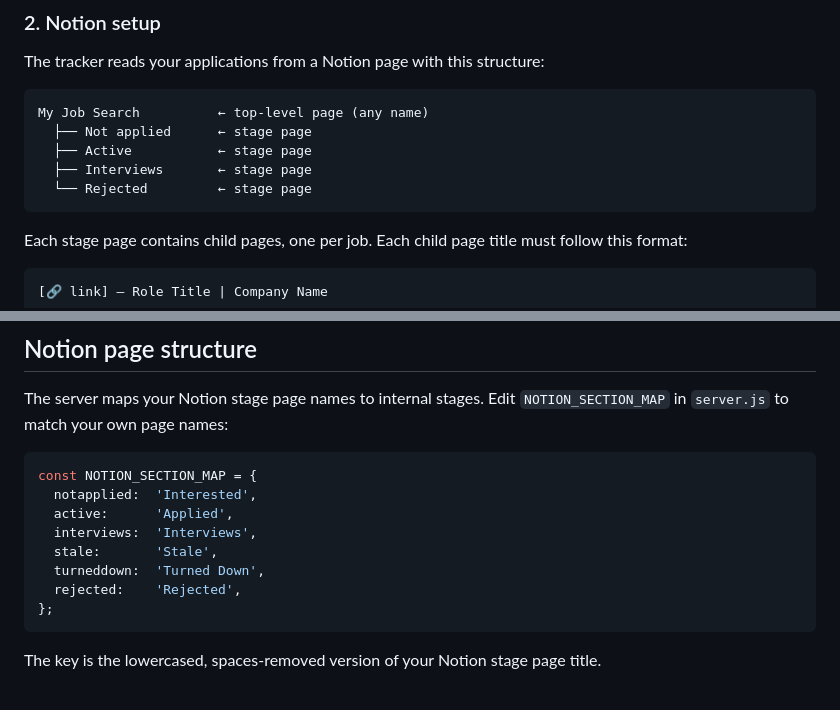
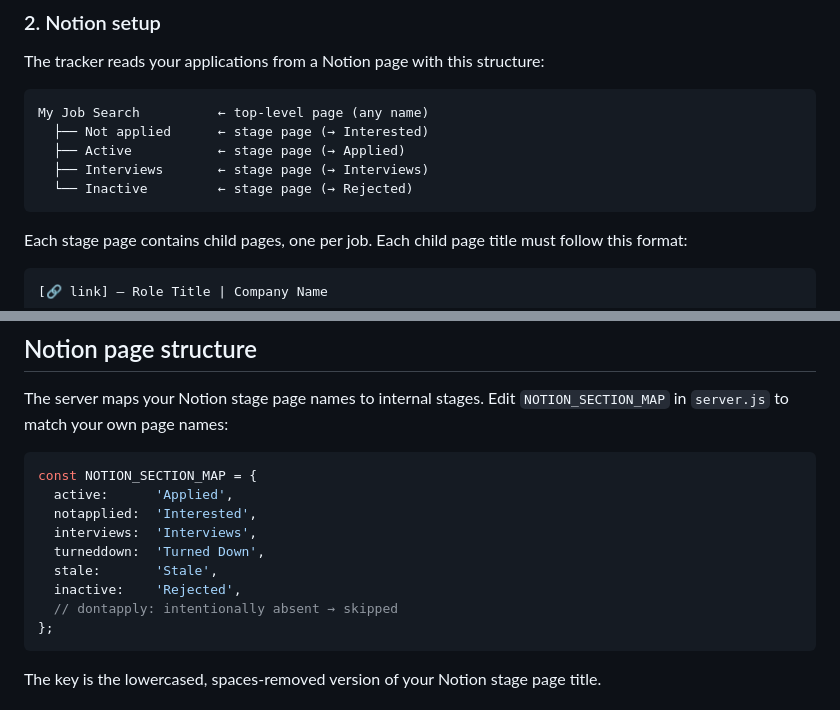
Before and after one commit to borna761/job-qa-viewer, a Markdown page: README.md, 2 parts joined by grey strips. Rendered like a GitHub page.

Commit message:
Fix README NOTION_SECTION_MAP to match server.js
The documented map used `rejected: 'Rejected'`, but the code uses
`inactive: 'Rejected'` (no `rejected` key). Following the README
literally — naming a Notion page "Rejected" — would silently drop
those jobs from the tracker. Update the map block and the structure
diagram to reflect the actual recognized stage-page names.

Co-Authored-By: Claude Opus 4.8 <noreply@anthropic.com>

````diff
--- a/README.md
+++ b/README.md
@@ -41,10 +41,10 @@ The tracker reads your applications from a Notion page with this structure:
 
 ```
 My Job Search          ← top-level page (any name)
-  ├── Not applied      ← stage page
-  ├── Active           ← stage page
-  ├── Interviews       ← stage page
-  └── Rejected         ← stage page
+  ├── Not applied      ← stage page (→ Interested)
+  ├── Active           ← stage page (→ Applied)
+  ├── Interviews       ← stage page (→ Interviews)
+  └── Inactive         ← stage page (→ Rejected)
 ```
 
 Each stage page contains child pages, one per job. Each child page title must follow this format:
@@ -159,12 +159,13 @@ The server maps your Notion stage page names to internal stages. Edit `NOTION_SE
 
 ```js
 const NOTION_SECTION_MAP = {
+  active:      'Applied',
   notapplied:  'Interested',
-  active:      'Applied',
   interviews:  'Interviews',
+  turneddown:  'Turned Down',
   stale:       'Stale',
-  turneddown:  'Turned Down',
-  rejected:    'Rejected',
+  inactive:    'Rejected',
+  // dontapply: intentionally absent → skipped
 };
 ```
 
````
